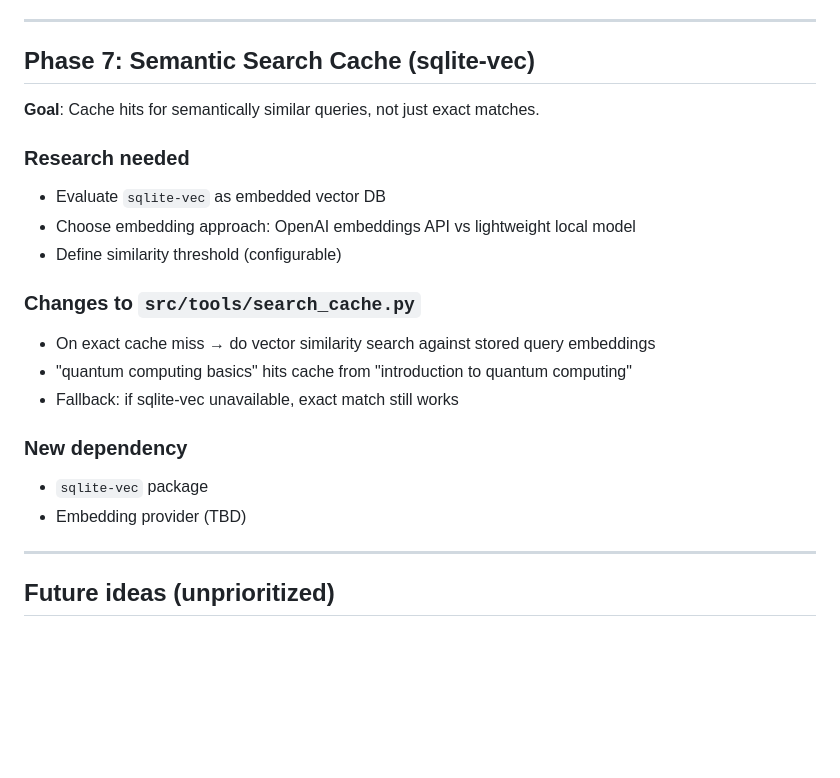
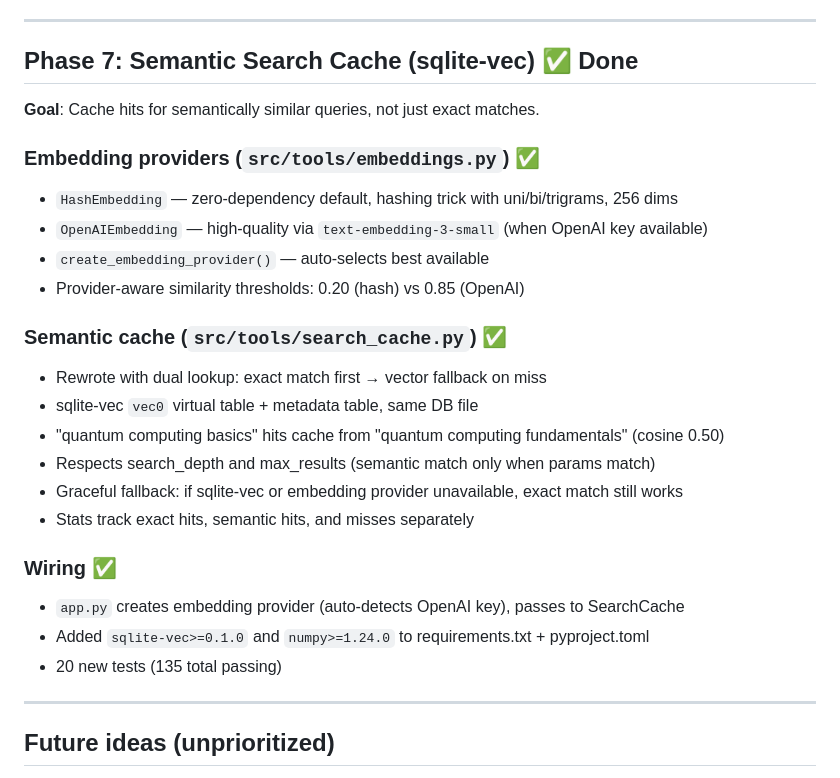
Before and after one commit to Stoick643/ai-research-assistant, a Markdown page: docs/ROADMAP.md, the part around the change. Drawn GitHub-style; blank space fills up the shorter version.

Commit message:
Mark Phase 7 (semantic cache) as done in roadmap

```diff
--- a/docs/ROADMAP.md
+++ b/docs/ROADMAP.md
@@ -154,23 +154,28 @@
 
 ---
 
-## Phase 7: Semantic Search Cache (sqlite-vec)
+## Phase 7: Semantic Search Cache (sqlite-vec) ✅ Done
 
 **Goal**: Cache hits for semantically similar queries, not just exact matches.
 
-### Research needed
-- Evaluate `sqlite-vec` as embedded vector DB
-- Choose embedding approach: OpenAI embeddings API vs lightweight local model
-- Define similarity threshold (configurable)
+### Embedding providers (`src/tools/embeddings.py`) ✅
+- `HashEmbedding` — zero-dependency default, hashing trick with uni/bi/trigrams, 256 dims
+- `OpenAIEmbedding` — high-quality via `text-embedding-3-small` (when OpenAI key available)
+- `create_embedding_provider()` — auto-selects best available
+- Provider-aware similarity thresholds: 0.20 (hash) vs 0.85 (OpenAI)
 
-### Changes to `src/tools/search_cache.py`
-- On exact cache miss → do vector similarity search against stored query embeddings
-- "quantum computing basics" hits cache from "introduction to quantum computing"
-- Fallback: if sqlite-vec unavailable, exact match still works
+### Semantic cache (`src/tools/search_cache.py`) ✅
+- Rewrote with dual lookup: exact match first → vector fallback on miss
+- sqlite-vec `vec0` virtual table + metadata table, same DB file
+- "quantum computing basics" hits cache from "quantum computing fundamentals" (cosine 0.50)
+- Respects search_depth and max_results (semantic match only when params match)
+- Graceful fallback: if sqlite-vec or embedding provider unavailable, exact match still works
+- Stats track exact hits, semantic hits, and misses separately
 
-### New dependency
-- `sqlite-vec` package
-- Embedding provider (TBD)
+### Wiring ✅
+- `app.py` creates embedding provider (auto-detects OpenAI key), passes to SearchCache
+- Added `sqlite-vec>=0.1.0` and `numpy>=1.24.0` to requirements.txt + pyproject.toml
+- 20 new tests (135 total passing)
 
 ---
 
```
